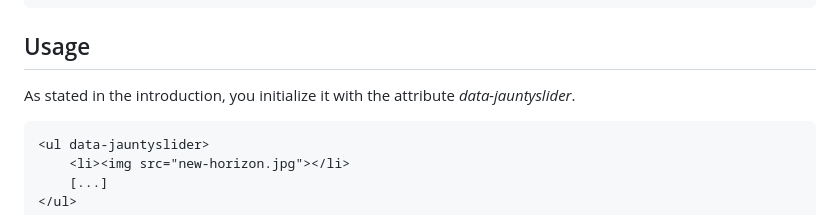
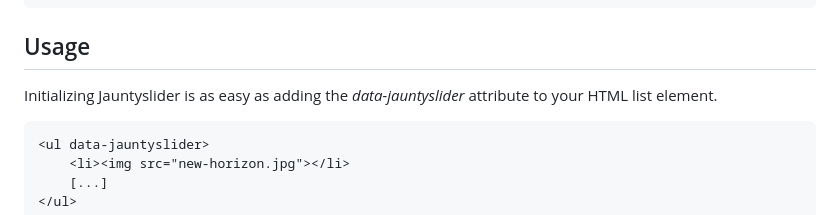
Before and after one commit to realmocaccino/jauntyslider, a Markdown page: README.md, the part around the change. GitHub-like rendering.

````diff
--- a/README.md
+++ b/README.md
@@ -26,7 +26,7 @@ In order to use Jauntyslider, [download the zip file](https://github.com/realmoc
 ```
 
 ## Usage
-As stated in the introduction, you initialize it with the attribute *data-jauntyslider*.
+ Initializing Jauntyslider is as easy as adding the *data-jauntyslider* attribute to your HTML list element.
 
 ```html
 <ul data-jauntyslider>
````
